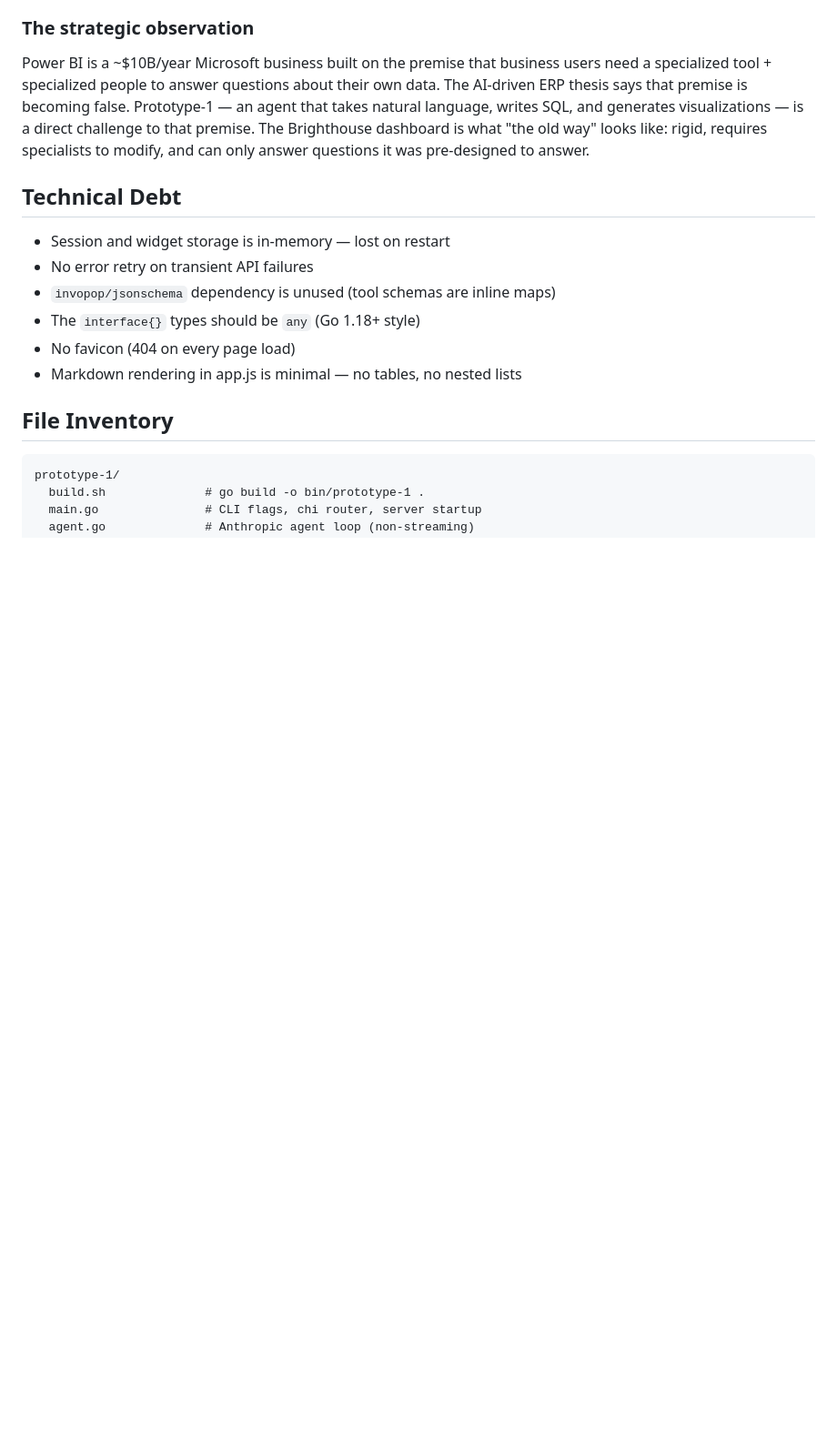
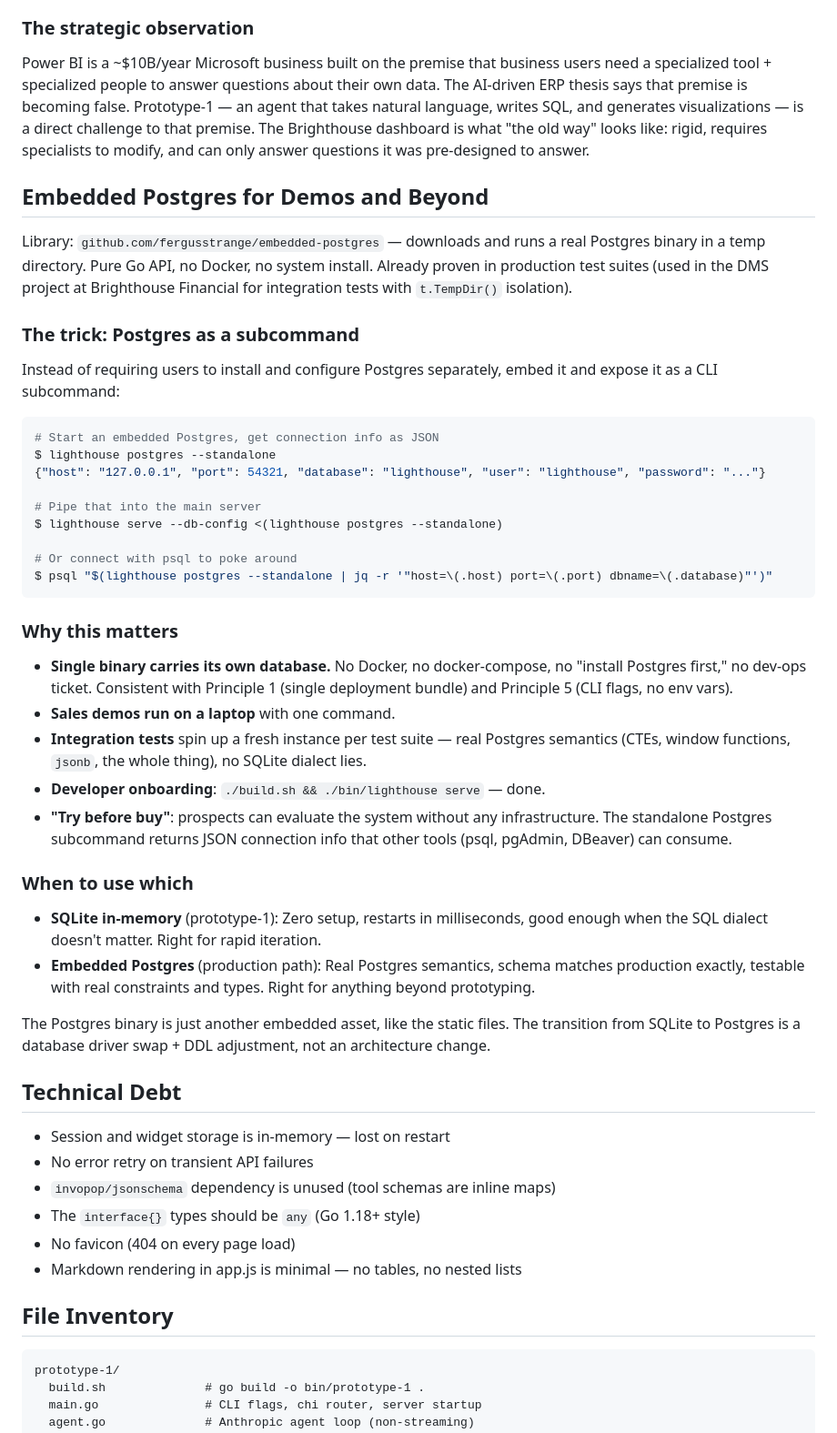
Before and after one commit to corruptmemory/lighthouse-project, a Markdown page: docs/prototype-1-learnings.md, the part around the change. Shown at 91% size. GitHub-like rendering; blank space fills up the shorter version.

Commit message:
Add embedded Postgres strategy to learnings
Document fergusstrange/embedded-postgres as a path from SQLite
prototyping to real Postgres: subcommand that returns JSON connection
info, single-binary demos, integration tests with real semantics.
Fits Principle 1 (single bundle) and Principle 5 (CLI flags).

Co-Authored-By: Claude Opus 4.6 <noreply@anthropic.com>

````diff
--- a/docs/prototype-1-learnings.md
+++ b/docs/prototype-1-learnings.md
@@ -190,6 +190,56 @@ visualizations — is a direct challenge to that premise. The Brighthouse
 dashboard is what "the old way" looks like: rigid, requires specialists to
 modify, and can only answer questions it was pre-designed to answer.
 
+## Embedded Postgres for Demos and Beyond
+
+Library: `github.com/fergusstrange/embedded-postgres` — downloads and runs a
+real Postgres binary in a temp directory. Pure Go API, no Docker, no system
+install. Already proven in production test suites (used in the DMS project at
+Brighthouse Financial for integration tests with `t.TempDir()` isolation).
+
+### The trick: Postgres as a subcommand
+
+Instead of requiring users to install and configure Postgres separately, embed
+it and expose it as a CLI subcommand:
+
+```bash
+# Start an embedded Postgres, get connection info as JSON
+$ lighthouse postgres --standalone
+{"host": "127.0.0.1", "port": 54321, "database": "lighthouse", "user": "lighthouse", "password": "..."}
+
+# Pipe that into the main server
+$ lighthouse serve --db-config <(lighthouse postgres --standalone)
+
+# Or connect with psql to poke around
+$ psql "$(lighthouse postgres --standalone | jq -r '"host=\(.host) port=\(.port) dbname=\(.database)"')"
+```
+
+### Why this matters
+
+- **Single binary carries its own database.** No Docker, no docker-compose, no
+  "install Postgres first," no dev-ops ticket. Consistent with Principle 1
+  (single deployment bundle) and Principle 5 (CLI flags, no env vars).
+- **Sales demos run on a laptop** with one command.
+- **Integration tests** spin up a fresh instance per test suite — real Postgres
+  semantics (CTEs, window functions, `jsonb`, the whole thing), no SQLite
+  dialect lies.
+- **Developer onboarding**: `./build.sh && ./bin/lighthouse serve` — done.
+- **"Try before buy"**: prospects can evaluate the system without any
+  infrastructure. The standalone Postgres subcommand returns JSON connection
+  info that other tools (psql, pgAdmin, DBeaver) can consume.
+
+### When to use which
+
+- **SQLite in-memory** (prototype-1): Zero setup, restarts in milliseconds,
+  good enough when the SQL dialect doesn't matter. Right for rapid iteration.
+- **Embedded Postgres** (production path): Real Postgres semantics, schema
+  matches production exactly, testable with real constraints and types.
+  Right for anything beyond prototyping.
+
+The Postgres binary is just another embedded asset, like the static files. The
+transition from SQLite to Postgres is a database driver swap + DDL adjustment,
+not an architecture change.
+
 ## Technical Debt
 
 - Session and widget storage is in-memory — lost on restart
````
